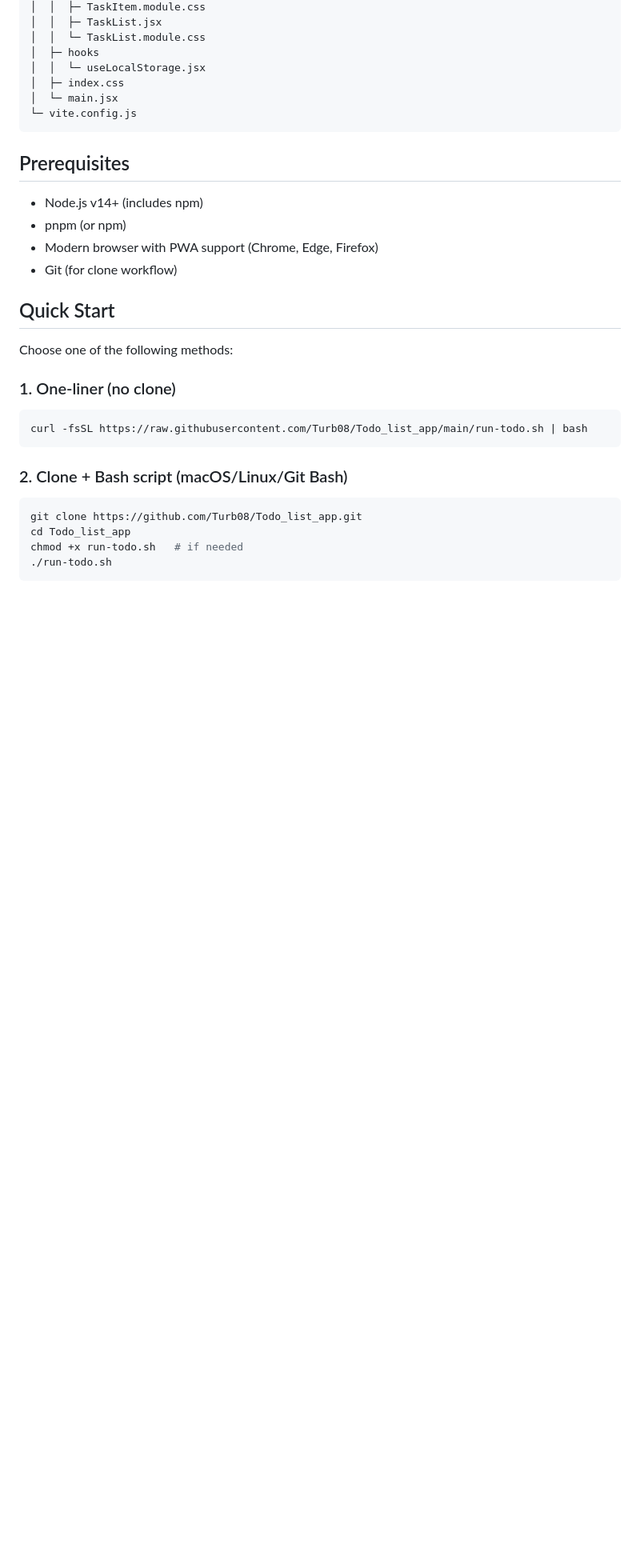
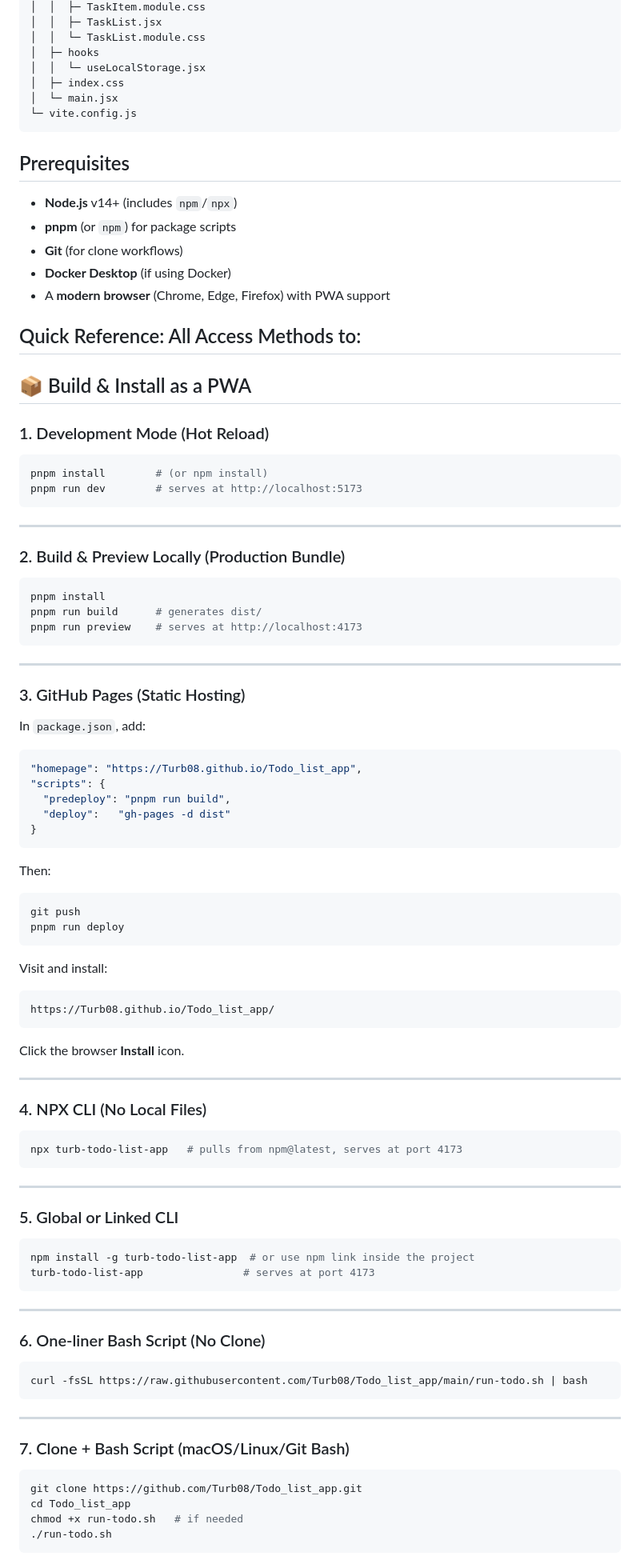
Before and after one commit to Turb08/Todo_list_app, a Markdown page: README.md, the part around the change printed below. Shown: that part at 80% size. Drawn GitHub-style; blank space fills up the shorter version.

````diff
--- a/README.md
+++ b/README.md
@@ -39,22 +39,90 @@ Todo_list_app
 
 ## Prerequisites
 
-* Node.js v14+ (includes npm)
-* pnpm (or npm)
-* Modern browser with PWA support (Chrome, Edge, Firefox)
-* Git (for clone workflow)
+* **Node.js** v14+ (includes `npm`/`npx`)
+* **pnpm** (or `npm`) for package scripts
+* **Git** (for clone workflows)
+* **Docker Desktop** (if using Docker)
+* A **modern browser** (Chrome, Edge, Firefox) with PWA support
 
-##  Quick Start
 
-Choose one of the following methods:
+## Quick Reference: All Access Methods to:
+## 📦 Build & Install as a PWA
 
-### 1. One-liner (no clone)
+### 1. Development Mode (Hot Reload)
+
+```bash
+pnpm install        # (or npm install)
+pnpm run dev        # serves at http://localhost:5173
+```
+
+---
+
+### 2. Build & Preview Locally (Production Bundle)
+
+```bash
+pnpm install
+pnpm run build      # generates dist/
+pnpm run preview    # serves at http://localhost:4173
+```
+
+---
+
+### 3. GitHub Pages (Static Hosting)
+
+In `package.json`, add:
+
+```json
+"homepage": "https://Turb08.github.io/Todo_list_app",
+"scripts": {
+  "predeploy": "pnpm run build",
+  "deploy":   "gh-pages -d dist"
+}
+```
+
+Then:
+
+```bash
+git push
+pnpm run deploy
+```
+
+Visit and install:
+
+```
+https://Turb08.github.io/Todo_list_app/
+```
+
+Click the browser **Install** icon.
+
+---
+
+### 4. NPX CLI (No Local Files)
+
+```bash
+npx turb-todo-list-app   # pulls from npm@latest, serves at port 4173
+```
+
+---
+
+### 5. Global or Linked CLI
+
+```bash
+npm install -g turb-todo-list-app  # or use npm link inside the project
+turb-todo-list-app                # serves at port 4173
+```
+
+---
+
+### 6. One-liner Bash Script (No Clone)
 
 ```bash
 curl -fsSL https://raw.githubusercontent.com/Turb08/Todo_list_app/main/run-todo.sh | bash
 ```
 
-### 2. Clone + Bash script (macOS/Linux/Git Bash)
+---
+
+### 7. Clone + Bash Script (macOS/Linux/Git Bash)
 
 ```bash
 git clone https://github.com/Turb08/Todo_list_app.git
````
Also changed, not shown: other parts of README.md (+33 -34 lines).
